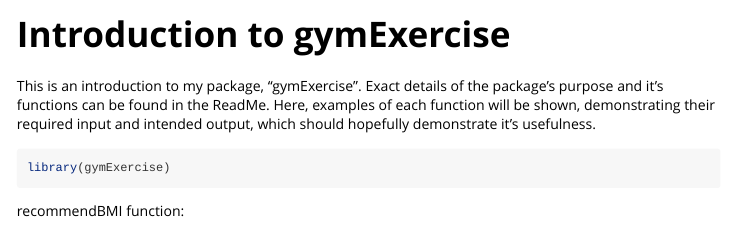
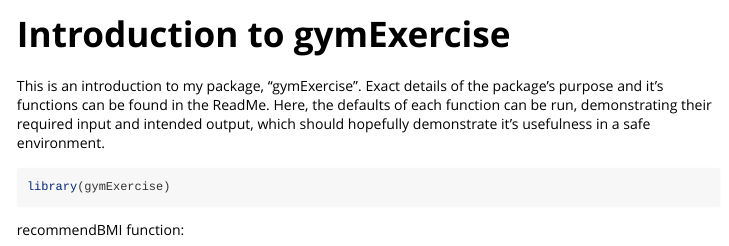
Before and after one commit to jlemon-03/gymExercise, an R Markdown document (vignettes/gymExercise_Intro.Rmd): the page in a window 1100 px wide, from its top. Rendered offline with R 4.5, knitr and Pandoc, with nearby package versions; some code elsewhere in the file could not run offline; long lines of code are wrapped.

Commit message:
change text

````diff
--- a/vignettes/gymExercise_Intro.Rmd
+++ b/vignettes/gymExercise_Intro.Rmd
@@ -14,7 +14,7 @@ knitr::opts_chunk$set(
 )
 ```
 
-This is an introduction to my package, "gymExercise". Exact details of the package's purpose and it's functions can be found in the ReadMe. Here, examples of each function will be shown, demonstrating their required input and intended output, which should hopefully demonstrate it's usefulness.
+This is an introduction to my package, "gymExercise". Exact details of the package's purpose and it's functions can be found in the ReadMe. Here, the defaults of each function can be run, demonstrating their required input and intended output, which should hopefully demonstrate it's usefulness in a safe environment.
 
 ```{r setup}
 library(gymExercise)
````
